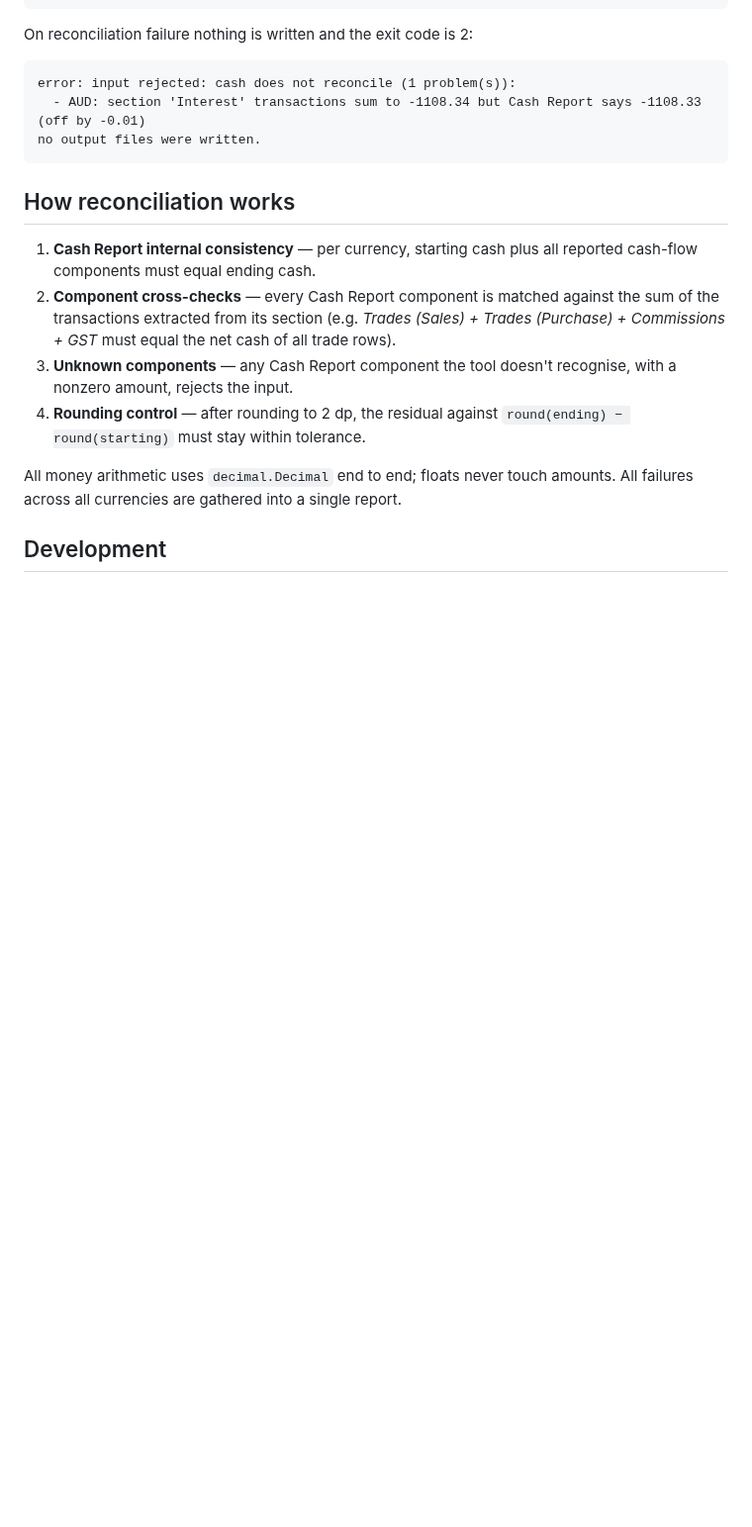
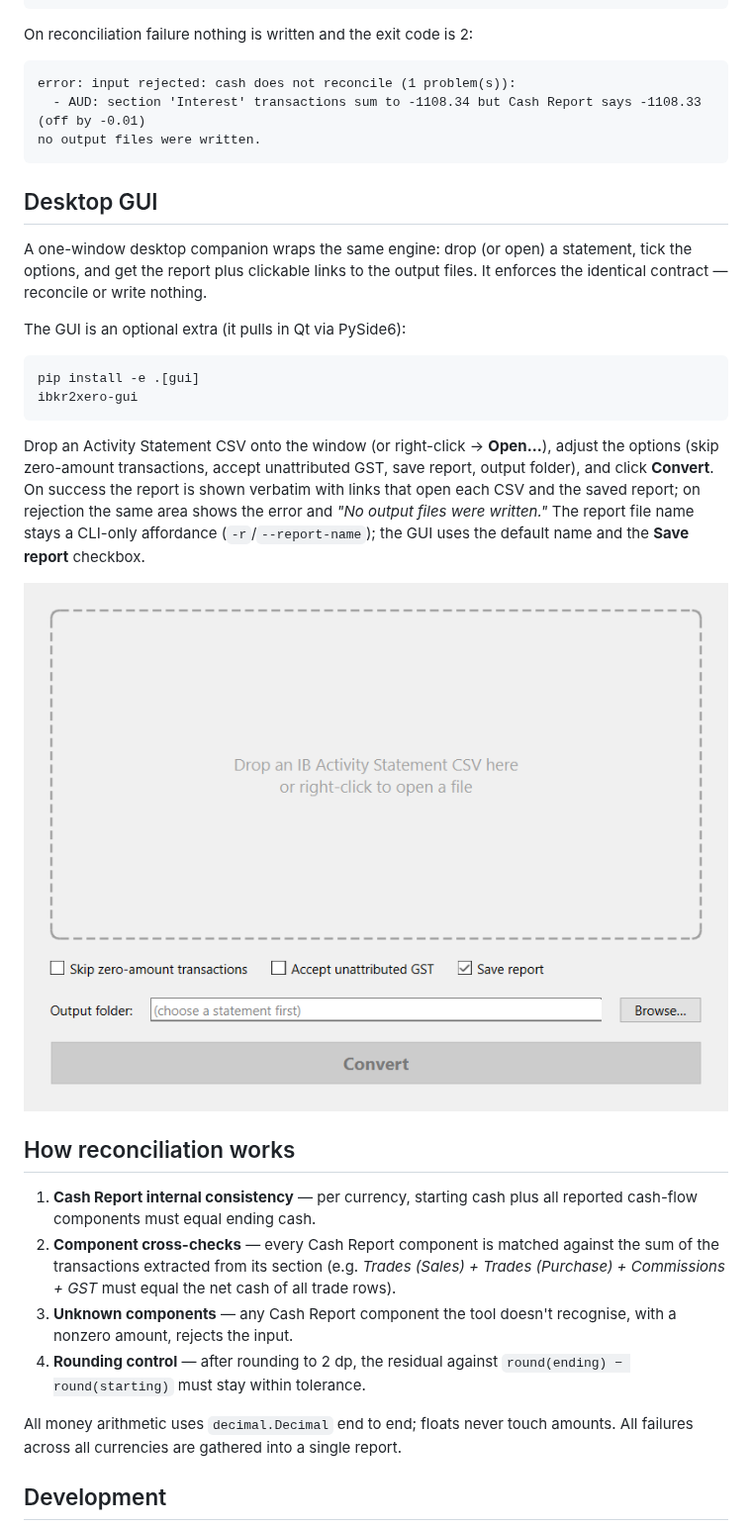
Before and after one commit to skoulik/IBKR-to-Xero, a Markdown page: README.md, the part around the change. Shown at 99% size. Rendered like a GitHub page; pictures changed too: resources/gui.png (added); blank space fills up the shorter version.

Commit message:
Add the PySide6 desktop GUI companion (ibkr2xero-gui)
Co-Authored-By: Claude Fable 5 <noreply@anthropic.com>

````diff
--- a/README.md
+++ b/README.md
@@ -144,6 +144,29 @@ error: input rejected: cash does not reconcile (1 problem(s)):
 no output files were written.
 ```
 
+## Desktop GUI
+
+A one-window desktop companion wraps the same engine: drop (or open) a statement,
+tick the options, and get the report plus clickable links to the output files.
+It enforces the identical contract — reconcile or write nothing.
+
+The GUI is an optional extra (it pulls in Qt via PySide6):
+
+```sh
+pip install -e .[gui]
+ibkr2xero-gui
+```
+
+Drop an Activity Statement CSV onto the window (or right-click → **Open…**),
+adjust the options (skip zero-amount transactions, accept unattributed GST,
+save report, output folder), and click **Convert**. On success the report is shown verbatim
+with links that open each CSV and the saved report; on rejection the same area
+shows the error and *"No output files were written."* The report file name stays
+a CLI-only affordance (`-r`/`--report-name`); the GUI uses the default name and
+the **Save report** checkbox.
+
+![ibkr2xero desktop GUI](resources/gui.png)
+
 ## How reconciliation works
 
 1. **Cash Report internal consistency** — per currency, starting cash plus all reported
````
Also changed, not shown: TODO.md (+12 -1 lines), 3 other files.
